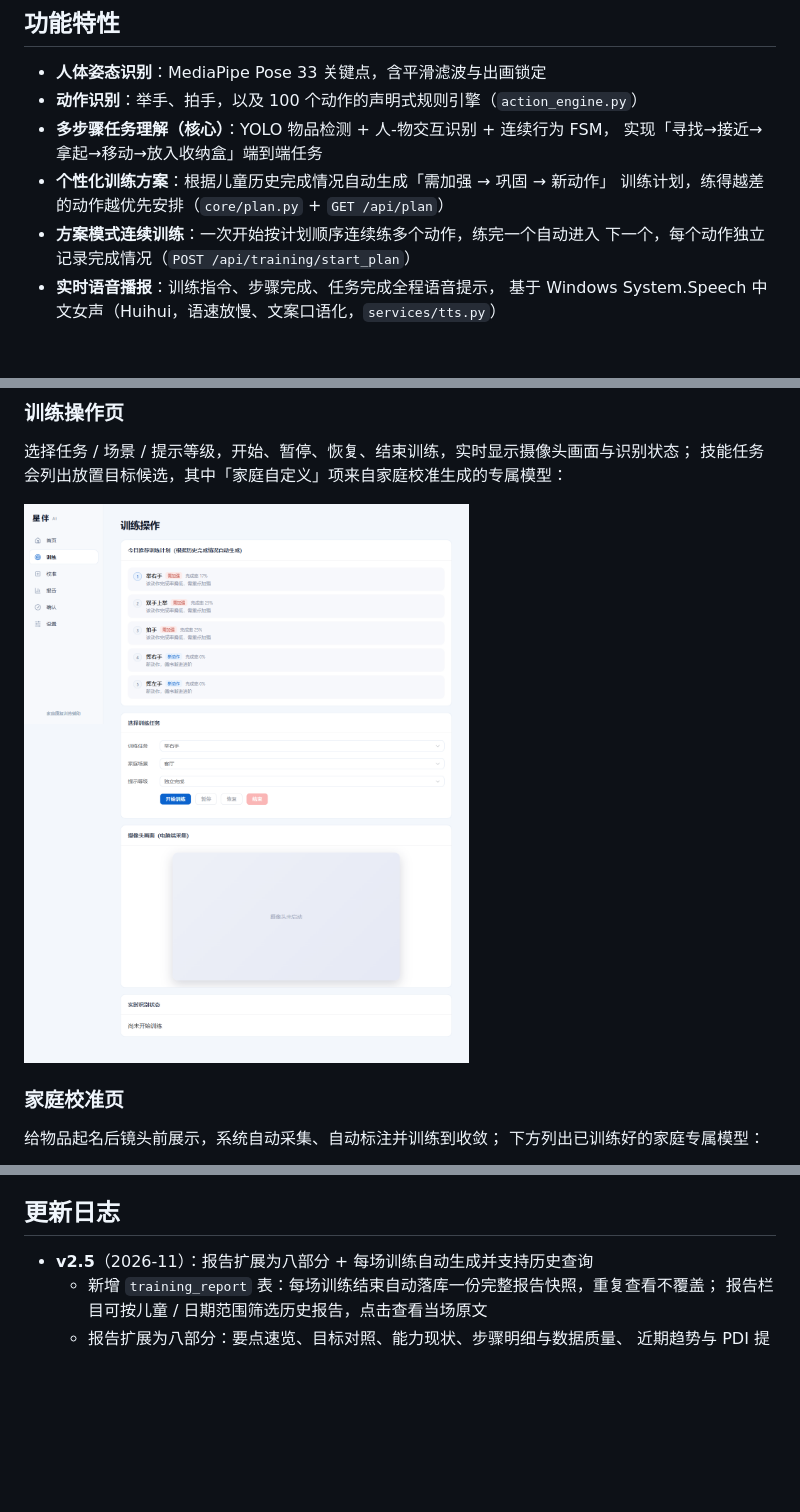
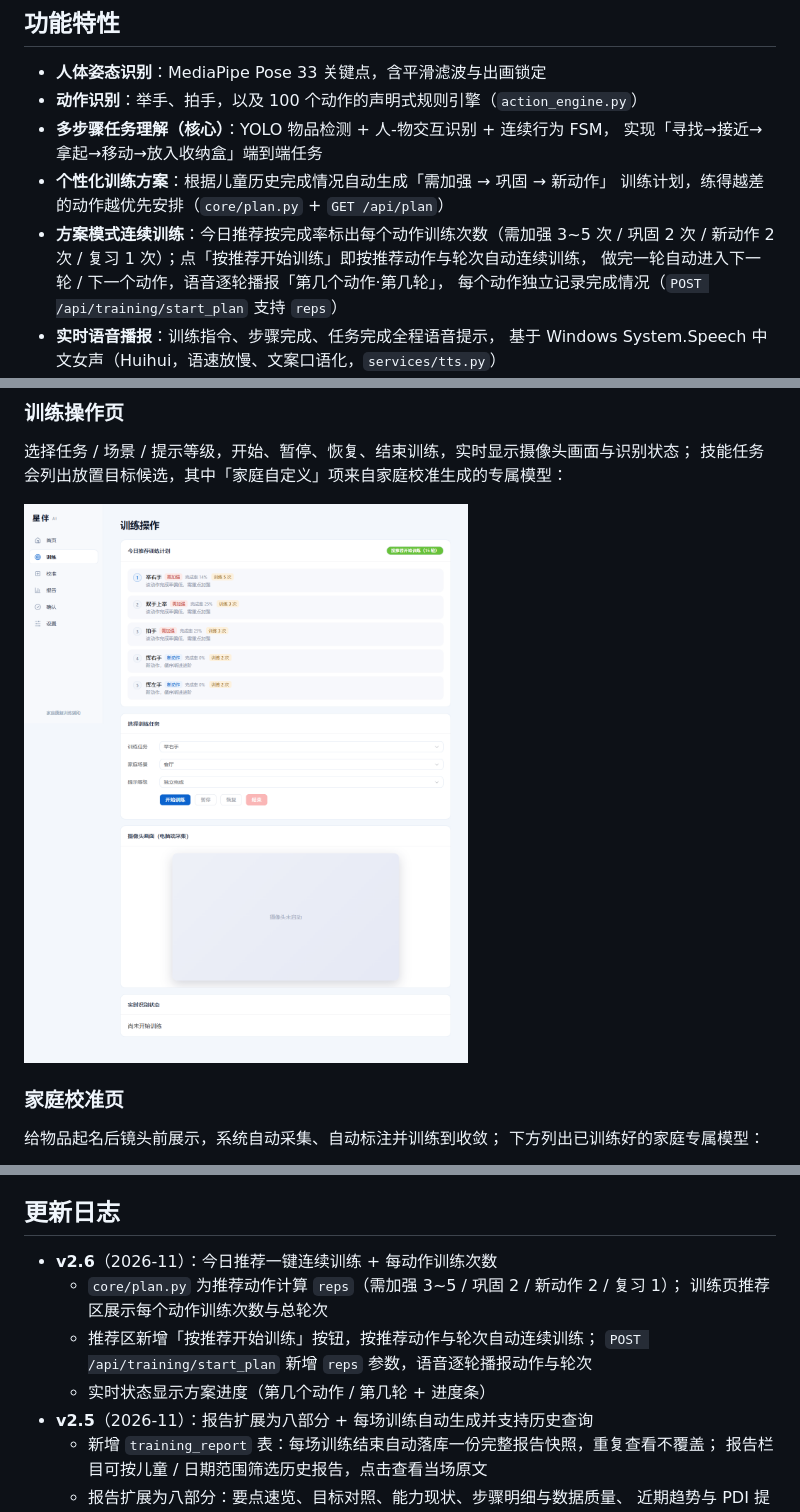
Before and after one commit to mliko1/StarCompanion-AI, a Markdown page: README.md, 3 parts joined by grey strips. Drawn GitHub-style; pictures changed too: docs/screenshots/training.png; blank space fills up the shorter version.

Commit message:
feat: 今日推荐支持一键连续训练并显示每动作训练次数
推荐算法按类型计算 reps（需加强3~5/巩固2/新动作2/复习1），训练页推荐区显示次数与总轮次并加一键开始；方案模式支持 reps 连续训练、语音逐轮播报与进度展示；更新截图与 README v2.6。

```diff
--- a/README.md
+++ b/README.md
@@ -14,8 +14,10 @@
   实现「寻找→接近→拿起→移动→放入收纳盒」端到端任务
 - **个性化训练方案**：根据儿童历史完成情况自动生成「需加强 → 巩固 → 新动作」
   训练计划，练得越差的动作越优先安排（`core/plan.py` + `GET /api/plan`）
-- **方案模式连续训练**：一次开始按计划顺序连续练多个动作，练完一个自动进入
-  下一个，每个动作独立记录完成情况（`POST /api/training/start_plan`）
+- **方案模式连续训练**：今日推荐按完成率标出每个动作训练次数（需加强 3~5 次 / 巩固 2 次 /
+  新动作 2 次 / 复习 1 次）；点「按推荐开始训练」即按推荐动作与轮次自动连续训练，
+  做完一轮自动进入下一轮 / 下一个动作，语音逐轮播报「第几个动作·第几轮」，
+  每个动作独立记录完成情况（`POST /api/training/start_plan` 支持 `reps`）
 - **实时语音播报**：训练指令、步骤完成、任务完成全程语音提示，
   基于 Windows System.Speech 中文女声（Huihui，语速放慢、文案口语化，`services/tts.py`）
 - **儿童桌面训练端**：打开自动加载今日计划（免手动选任务）、摄像头画面、
@@ -335,6 +337,12 @@ PDI（提示依赖指数）= Σpᵢ / (4N)，独立完成率 = 独立完成任
 
 ## 更新日志
 
+- **v2.6**（2026-11）：今日推荐一键连续训练 + 每动作训练次数
+  - `core/plan.py` 为推荐动作计算 `reps`（需加强 3~5 / 巩固 2 / 新动作 2 / 复习 1）；
+    训练页推荐区展示每个动作训练次数与总轮次
+  - 推荐区新增「按推荐开始训练」按钮，按推荐动作与轮次自动连续训练；
+    `POST /api/training/start_plan` 新增 `reps` 参数，语音逐轮播报动作与轮次
+  - 实时状态显示方案进度（第几个动作 / 第几轮 + 进度条）
 - **v2.5**（2026-11）：报告扩展为八部分 + 每场训练自动生成并支持历史查询
   - 新增 `training_report` 表：每场训练结束自动落库一份完整报告快照，重复查看不覆盖；
     报告栏目可按儿童 / 日期范围筛选历史报告，点击查看当场原文
```
Also changed, not shown: 9 other files.
